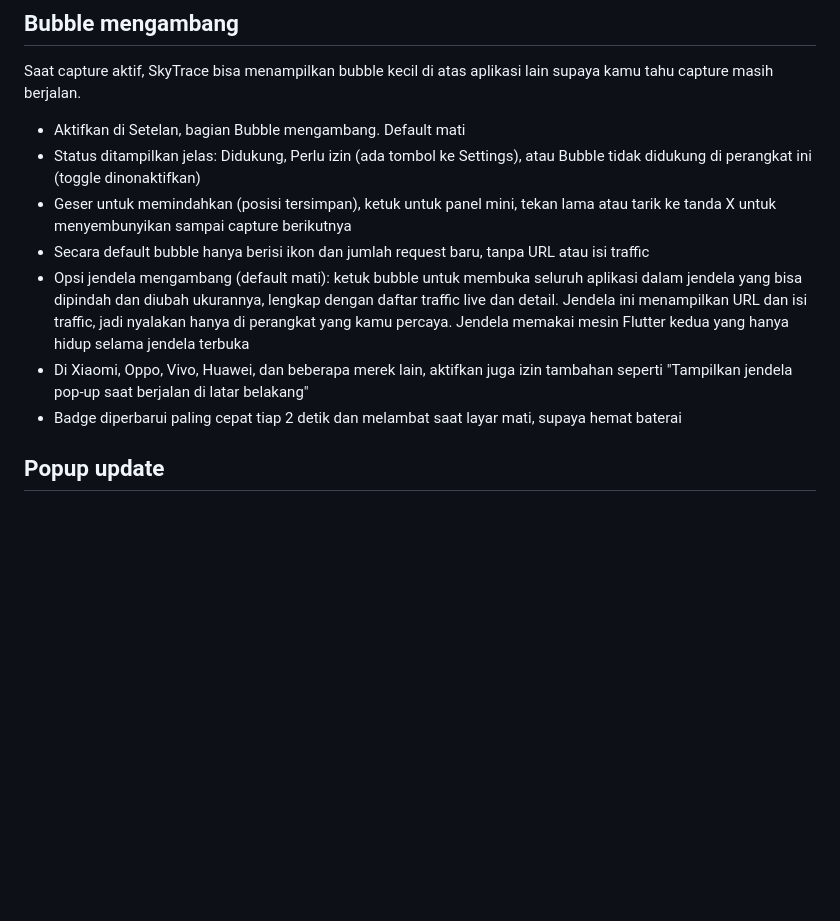
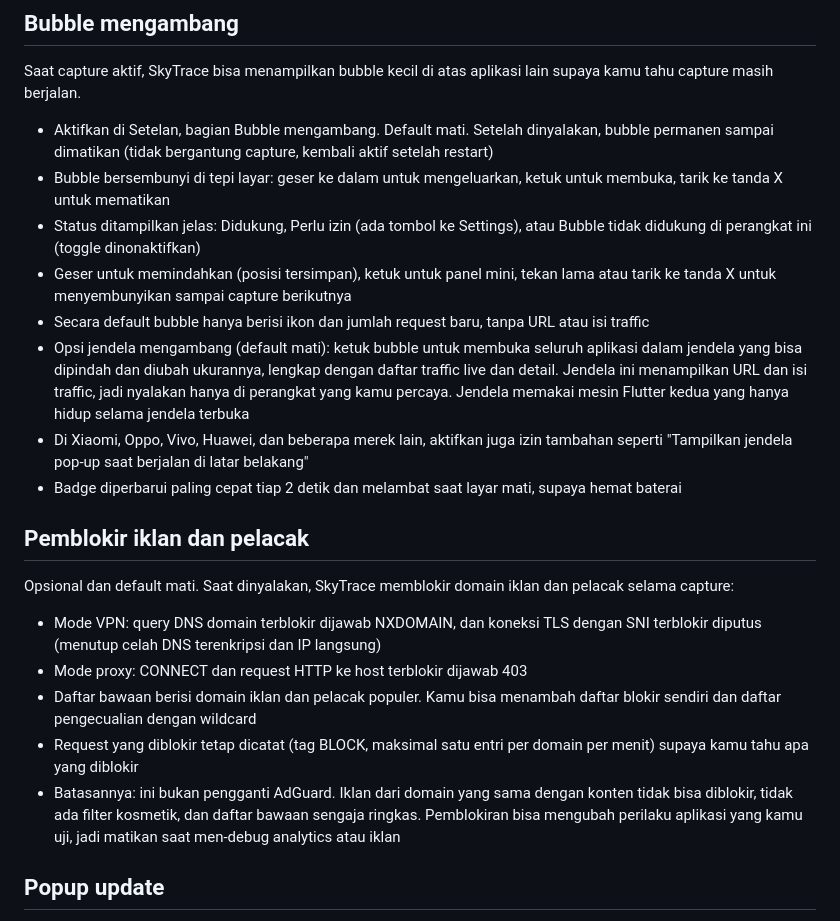
Before and after one commit to fidzzcodex-me/skytrace, a Markdown page: README.md, the part around the change. GitHub-like rendering; blank space fills up the shorter version.

```diff
--- a/README.md
+++ b/README.md
@@ -117,13 +117,24 @@ Keamanan:
 
 Saat capture aktif, SkyTrace bisa menampilkan bubble kecil di atas aplikasi lain supaya kamu tahu capture masih berjalan.
 
-- Aktifkan di Setelan, bagian Bubble mengambang. Default mati
+- Aktifkan di Setelan, bagian Bubble mengambang. Default mati. Setelah dinyalakan, bubble permanen sampai dimatikan (tidak bergantung capture, kembali aktif setelah restart)
+- Bubble bersembunyi di tepi layar: geser ke dalam untuk mengeluarkan, ketuk untuk membuka, tarik ke tanda X untuk mematikan
 - Status ditampilkan jelas: Didukung, Perlu izin (ada tombol ke Settings), atau Bubble tidak didukung di perangkat ini (toggle dinonaktifkan)
 - Geser untuk memindahkan (posisi tersimpan), ketuk untuk panel mini, tekan lama atau tarik ke tanda X untuk menyembunyikan sampai capture berikutnya
 - Secara default bubble hanya berisi ikon dan jumlah request baru, tanpa URL atau isi traffic
 - Opsi jendela mengambang (default mati): ketuk bubble untuk membuka seluruh aplikasi dalam jendela yang bisa dipindah dan diubah ukurannya, lengkap dengan daftar traffic live dan detail. Jendela ini menampilkan URL dan isi traffic, jadi nyalakan hanya di perangkat yang kamu percaya. Jendela memakai mesin Flutter kedua yang hanya hidup selama jendela terbuka
 - Di Xiaomi, Oppo, Vivo, Huawei, dan beberapa merek lain, aktifkan juga izin tambahan seperti "Tampilkan jendela pop-up saat berjalan di latar belakang"
 - Badge diperbarui paling cepat tiap 2 detik dan melambat saat layar mati, supaya hemat baterai
+
+## Pemblokir iklan dan pelacak
+
+Opsional dan default mati. Saat dinyalakan, SkyTrace memblokir domain iklan dan pelacak selama capture:
+
+- Mode VPN: query DNS domain terblokir dijawab NXDOMAIN, dan koneksi TLS dengan SNI terblokir diputus (menutup celah DNS terenkripsi dan IP langsung)
+- Mode proxy: CONNECT dan request HTTP ke host terblokir dijawab 403
+- Daftar bawaan berisi domain iklan dan pelacak populer. Kamu bisa menambah daftar blokir sendiri dan daftar pengecualian dengan wildcard
+- Request yang diblokir tetap dicatat (tag BLOCK, maksimal satu entri per domain per menit) supaya kamu tahu apa yang diblokir
+- Batasannya: ini bukan pengganti AdGuard. Iklan dari domain yang sama dengan konten tidak bisa diblokir, tidak ada filter kosmetik, dan daftar bawaan sengaja ringkas. Pemblokiran bisa mengubah perilaku aplikasi yang kamu uji, jadi matikan saat men-debug analytics atau iklan
 
 ## Popup update
 
```
